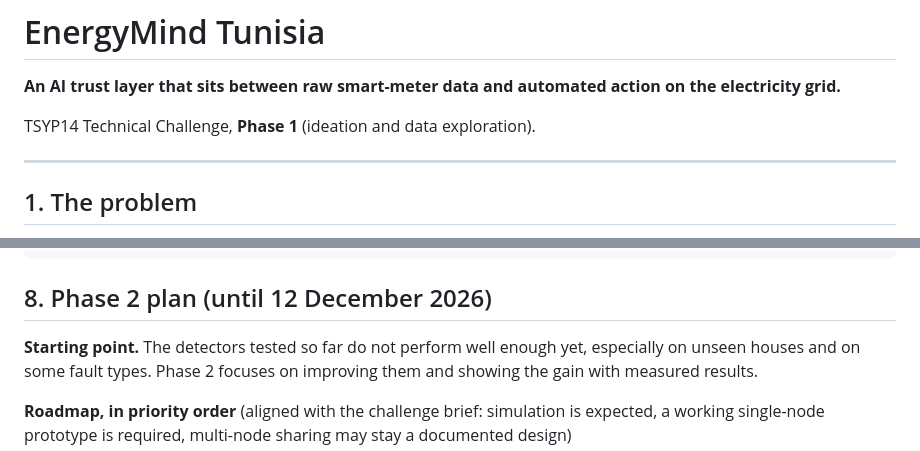
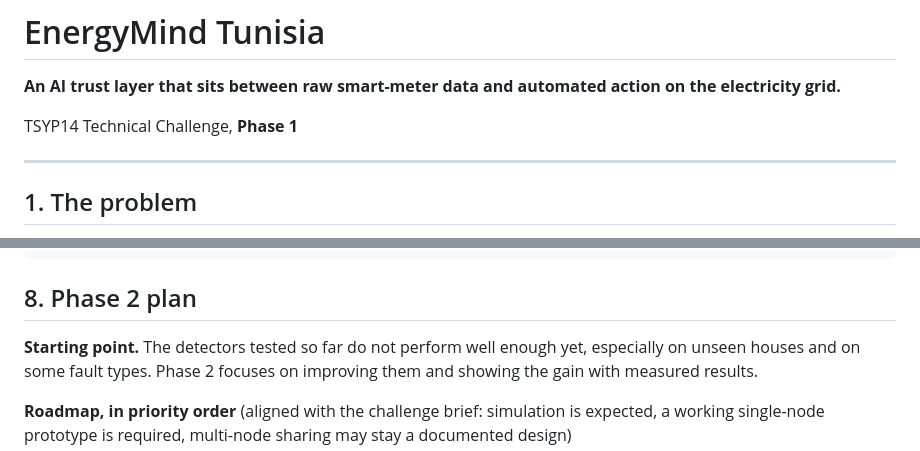
Before and after one commit to azert88/energymind-tunisia, a Markdown page: README.md, 2 parts joined by grey strips. Rendered like a GitHub page.

````diff
--- a/README.md
+++ b/README.md
@@ -2,7 +2,7 @@
 
 **An AI trust layer that sits between raw smart-meter data and automated action on the electricity grid.**
 
-TSYP14 Technical Challenge, **Phase 1** (ideation and data exploration).
+TSYP14 Technical Challenge, **Phase 1**
 
 ---
 
@@ -143,7 +143,7 @@ docs/             design notes and dataset card
 data/             data notes, baseline validation report and sample
 ```
 
-## 8. Phase 2 plan (until 12 December 2026)
+## 8. Phase 2 plan
 
 **Starting point.** The detectors tested so far do not perform well enough yet, especially on unseen houses and on some fault types. Phase 2 focuses on improving them and showing the gain with measured results.
 
````
